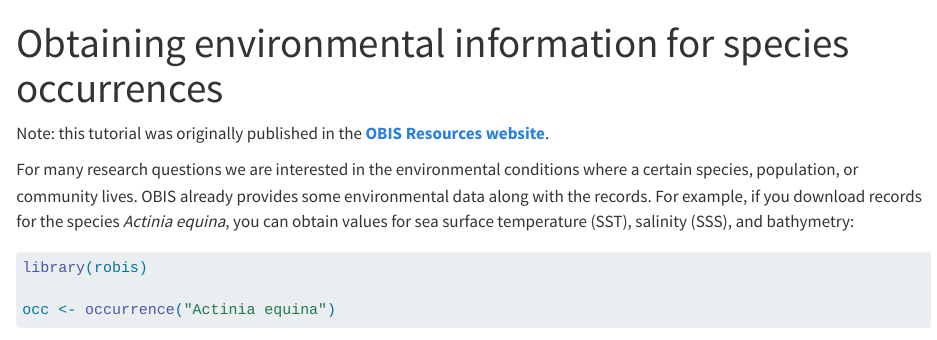
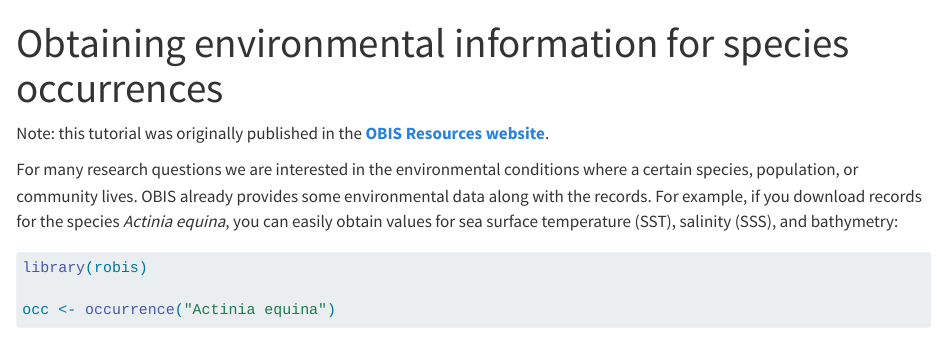
Before and after one commit to iobis/hackathon, a Quarto document (notebooks/R/environmental_data_for_occurrences.qmd): the page in a window 1100 px wide, from its top. Rendered offline with R 4.5, knitr and Pandoc in place of Quarto, with nearby package versions; some code elsewhere in the file could not run offline; long lines of code are wrapped.

Commit message:
Update R example for testing

````diff
--- a/notebooks/R/environmental_data_for_occurrences.qmd
+++ b/notebooks/R/environmental_data_for_occurrences.qmd
@@ -7,7 +7,7 @@ format:
 
 Note: this tutorial was originally published in the [**OBIS Resources website**](https://resources.obis.org/tutorials/env-data/).
 
-For many research questions we are interested in the environmental conditions where a certain species, population, or community lives. OBIS already provides some environmental data along with the records. For example, if you download records for the species _Actinia equina_, you can obtain values for sea surface temperature (SST), salinity (SSS), and bathymetry:
+For many research questions we are interested in the environmental conditions where a certain species, population, or community lives. OBIS already provides some environmental data along with the records. For example, if you download records for the species _Actinia equina_, you can easily obtain values for sea surface temperature (SST), salinity (SSS), and bathymetry:
 
 ```{r}
 library(robis)
````
